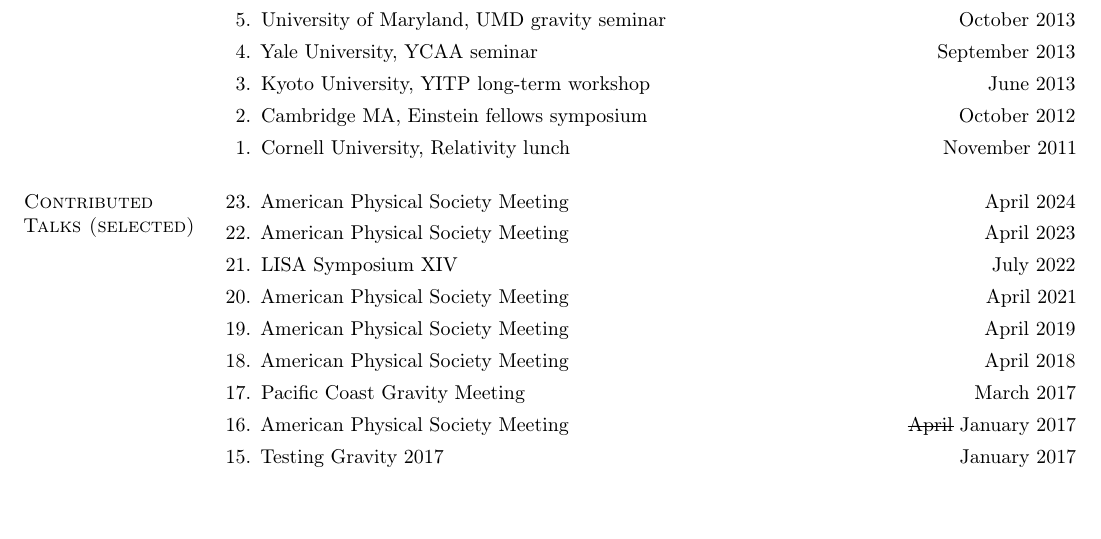
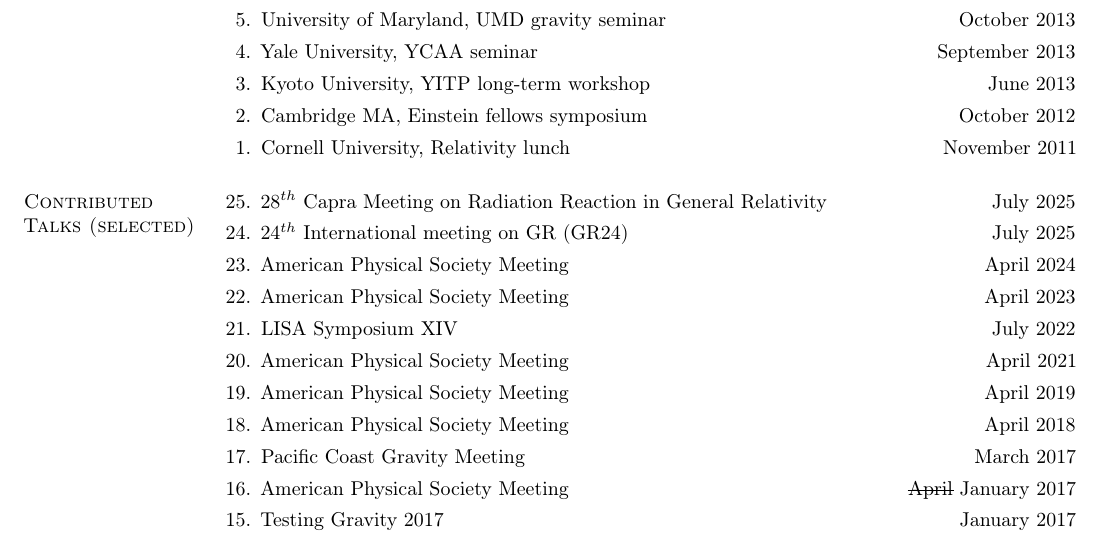
Before and after one commit to duetosymmetry/cv, a LaTeX CV (LeoCStein.tex, which reads TalksContent.tex): part of page 10 of 11, cut so that both start at the same text, the shorter picture padded with empty space. Compiled offline with pdfLaTeX.

Commit message:
Added talks at GR24, Capra 28

```diff
--- a/TalksContent.tex
+++ b/TalksContent.tex
@@ -246,6 +246,14 @@
 \secstartswithlist{}%
 \begin{etaremune}
 \item
+  28$^{th}$ Capra Meeting on Radiation Reaction in General Relativity
+  \hfill{}
+  July 2025
+\item
+  24$^{th}$ International meeting on GR (GR24)
+  \hfill{}
+  July 2025
+\item
   American Physical Society Meeting
   \hfill{}
   April 2024
```
